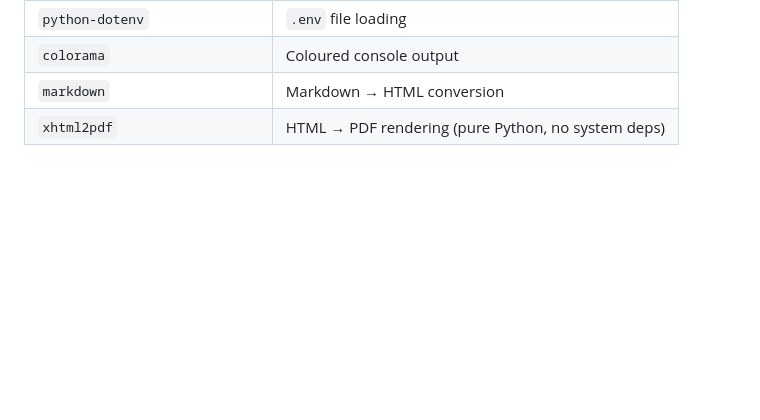
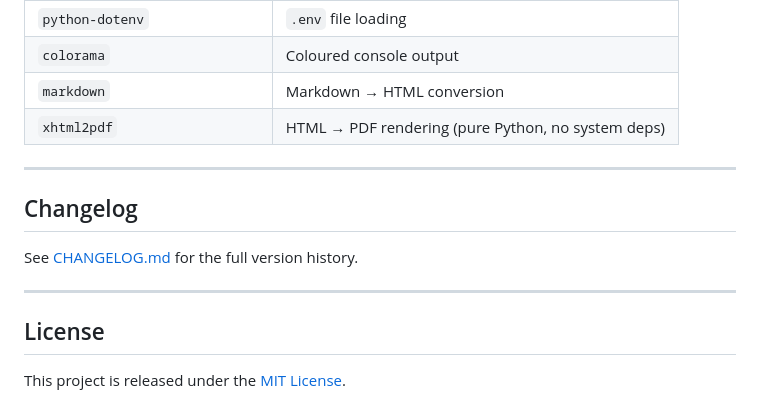
Before and after one commit to lf-data/finance_bot, a Markdown page: README.md, the part around the change. Drawn GitHub-style; blank space fills up the shorter version.

Commit message:
Add Changelog and License sections to README; create CHANGELOG.md for version history

```diff
--- a/README.md
+++ b/README.md
@@ -376,3 +376,15 @@ Tickers:  ISP.MI  ENI.MI  ENEL.MI
 | `colorama` | Coloured console output |
 | `markdown` | Markdown → HTML conversion |
 | `xhtml2pdf` | HTML → PDF rendering (pure Python, no system deps) |
+
+---
+
+## Changelog
+
+See [CHANGELOG.md](CHANGELOG.md) for the full version history.
+
+---
+
+## License
+
+This project is released under the [MIT License](LICENSE).
```
Also changed, not shown: CHANGELOG.md (added, +39 -0 lines).
